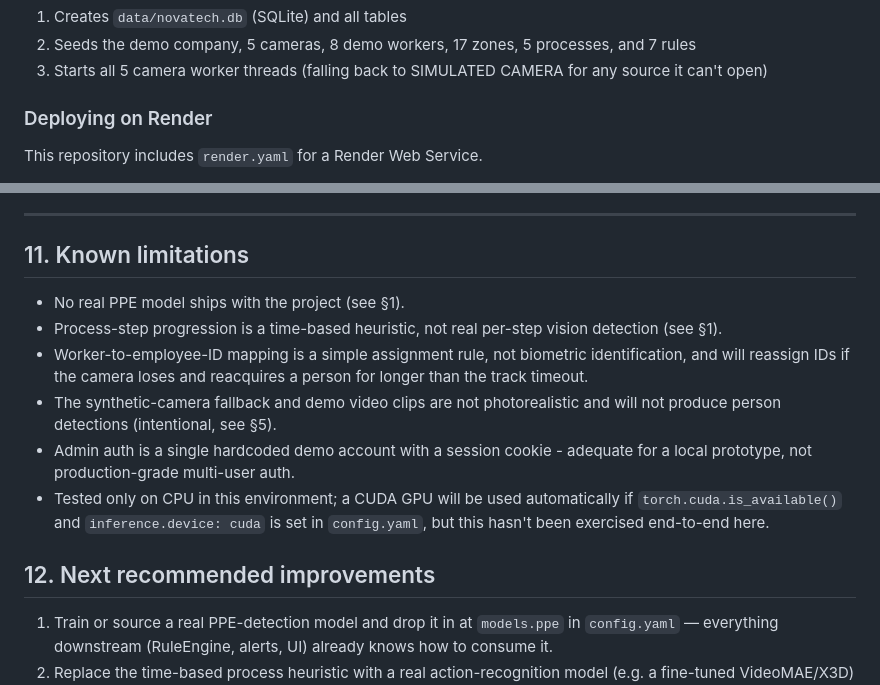
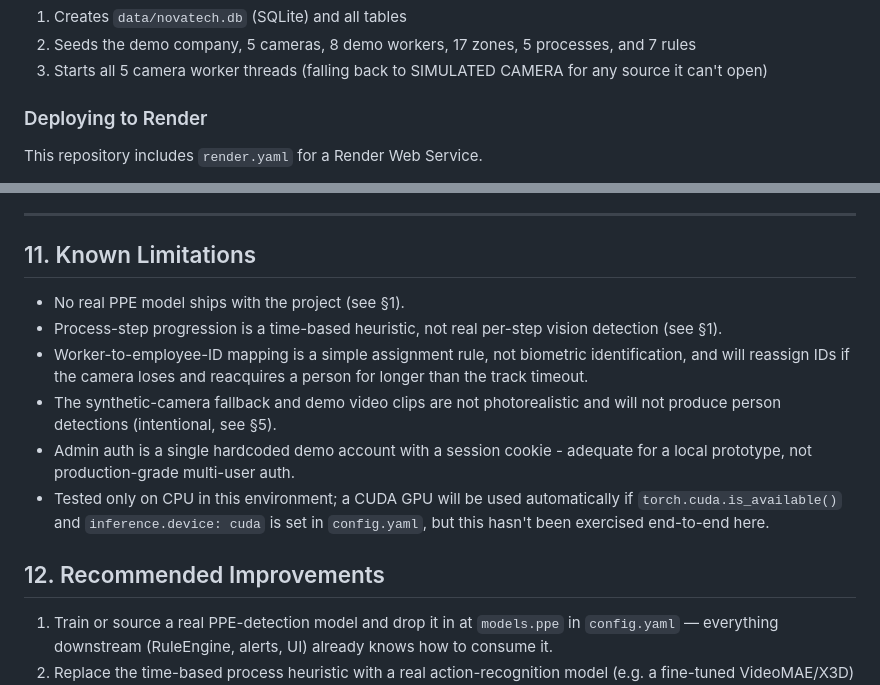
Before and after one commit to RohitKumar2705/MANUFATURING_AI_MONITOR, a Markdown page: README.md, 2 parts joined by grey strips. Rendered like a GitHub page.

```diff
--- a/README.md
+++ b/README.md
@@ -143,7 +146,7 @@ On first run the app automatically:
 3. Starts all 5 camera worker threads (falling back to SIMULATED CAMERA for
    any source it can't open)
 
-### Deploying on Render
+### Deploying to Render
 
 This repository includes `render.yaml` for a Render Web Service.
 
@@ -329,7 +332,7 @@ WS   /ws/dashboard                      realtime worker/alert/camera broadcasts
 
 ---
 
-## 11. Known limitations
+## 11. Known Limitations
 
 - No real PPE model ships with the project (see §1).
 - Process-step progression is a time-based heuristic, not real per-step
@@ -345,7 +348,7 @@ WS   /ws/dashboard                      realtime worker/alert/camera broadcasts
   automatically if `torch.cuda.is_available()` and `inference.device: cuda`
   is set in `config.yaml`, but this hasn't been exercised end-to-end here.
 
-## 12. Next recommended improvements
+## 12. Recommended Improvements
 
 1. Train or source a real PPE-detection model and drop it in at
    `models.ppe` in `config.yaml` — everything downstream (RuleEngine,
```
Also changed, not shown: other parts of README.md (+27 -27 lines).
